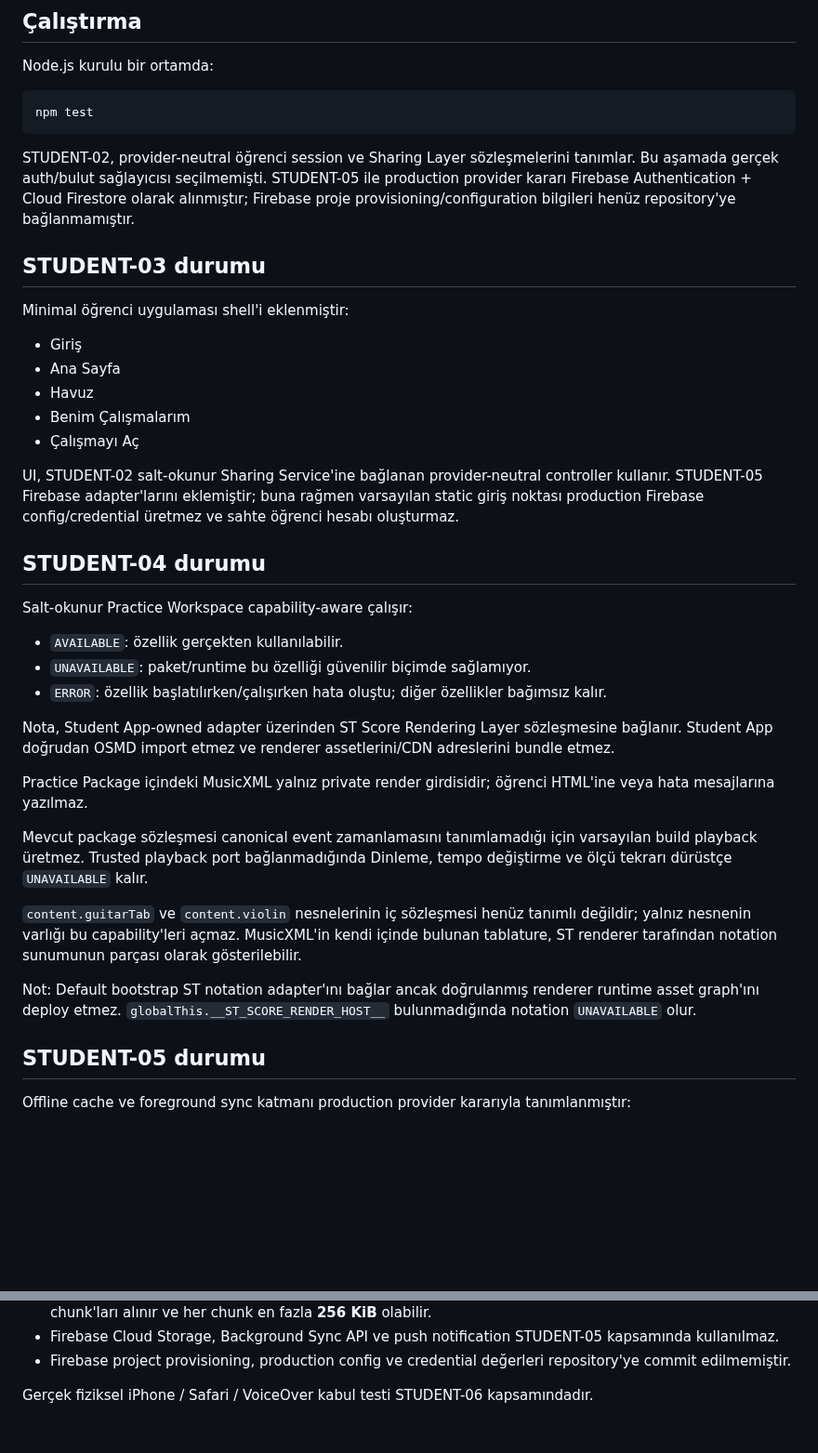
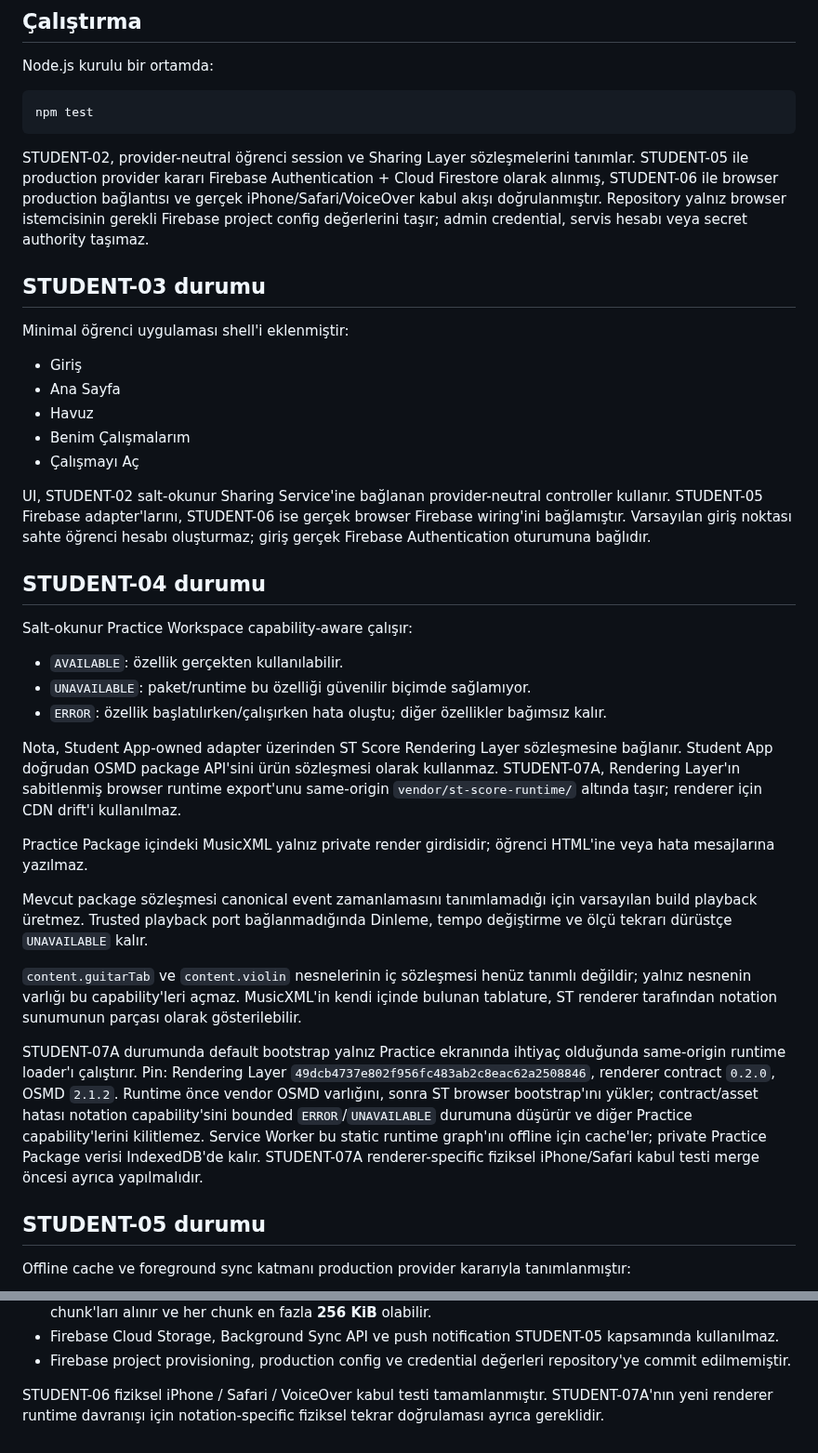
Before and after one commit to khfy7wpr5p-maker/st-student-app, a Markdown page: README.md, 2 parts joined by grey strips. Shown at 93% size. Drawn GitHub-style; blank space fills up the shorter version.

Commit message:
docs: refresh Student App runtime integration status

````diff
--- a/README.md
+++ b/README.md
@@ -33,7 +33,7 @@ Node.js kurulu bir ortamda:
 npm test
 ```
 
-STUDENT-02, provider-neutral öğrenci session ve Sharing Layer sözleşmelerini tanımlar. Bu aşamada gerçek auth/bulut sağlayıcısı seçilmemişti. STUDENT-05 ile production provider kararı Firebase Authentication + Cloud Firestore olarak alınmıştır; Firebase proje provisioning/configuration bilgileri henüz repository'ye bağlanmamıştır.
+STUDENT-02, provider-neutral öğrenci session ve Sharing Layer sözleşmelerini tanımlar. STUDENT-05 ile production provider kararı Firebase Authentication + Cloud Firestore olarak alınmış, STUDENT-06 ile browser production bağlantısı ve gerçek iPhone/Safari/VoiceOver kabul akışı doğrulanmıştır. Repository yalnız browser istemcisinin gerekli Firebase project config değerlerini taşır; admin credential, servis hesabı veya secret authority taşımaz.
 
 
 ## STUDENT-03 durumu
@@ -46,7 +46,7 @@ Minimal öğrenci uygulaması shell'i eklenmiştir:
 - Benim Çalışmalarım
 - Çalışmayı Aç
 
-UI, STUDENT-02 salt-okunur Sharing Service'ine bağlanan provider-neutral controller kullanır. STUDENT-05 Firebase adapter'larını eklemiştir; buna rağmen varsayılan static giriş noktası production Firebase config/credential üretmez ve sahte öğrenci hesabı oluşturmaz.
+UI, STUDENT-02 salt-okunur Sharing Service'ine bağlanan provider-neutral controller kullanır. STUDENT-05 Firebase adapter'larını, STUDENT-06 ise gerçek browser Firebase wiring'ini bağlamıştır. Varsayılan giriş noktası sahte öğrenci hesabı oluşturmaz; giriş gerçek Firebase Authentication oturumuna bağlıdır.
 
 
 ## STUDENT-04 durumu
@@ -57,7 +57,7 @@ Salt-okunur Practice Workspace capability-aware çalışır:
 - `UNAVAILABLE`: paket/runtime bu özelliği güvenilir biçimde sağlamıyor.
 - `ERROR`: özellik başlatılırken/çalışırken hata oluştu; diğer özellikler bağımsız kalır.
 
-Nota, Student App-owned adapter üzerinden ST Score Rendering Layer sözleşmesine bağlanır. Student App doğrudan OSMD import etmez ve renderer assetlerini/CDN adreslerini bundle etmez.
+Nota, Student App-owned adapter üzerinden ST Score Rendering Layer sözleşmesine bağlanır. Student App doğrudan OSMD package API'sini ürün sözleşmesi olarak kullanmaz. STUDENT-07A, Rendering Layer'ın sabitlenmiş browser runtime export'unu same-origin `vendor/st-score-runtime/` altında taşır; renderer için CDN drift'i kullanılmaz.
 
 Practice Package içindeki MusicXML yalnız private render girdisidir; öğrenci HTML'ine veya hata mesajlarına yazılmaz.
 
@@ -65,7 +65,7 @@ Mevcut package sözleşmesi canonical event zamanlamasını tanımlamadığı i
 
 `content.guitarTab` ve `content.violin` nesnelerinin iç sözleşmesi henüz tanımlı değildir; yalnız nesnenin varlığı bu capability'leri açmaz. MusicXML'in kendi içinde bulunan tablature, ST renderer tarafından notation sunumunun parçası olarak gösterilebilir.
 
-Not: Default bootstrap ST notation adapter'ını bağlar ancak doğrulanmış renderer runtime asset graph'ını deploy etmez. `globalThis.__ST_SCORE_RENDER_HOST__` bulunmadığında notation `UNAVAILABLE` olur.
+STUDENT-07A durumunda default bootstrap yalnız Practice ekranında ihtiyaç olduğunda same-origin runtime loader'ı çalıştırır. Pin: Rendering Layer `49dcb4737e802f956fc483ab2c8eac62a2508846`, renderer contract `0.2.0`, OSMD `2.1.2`. Runtime önce vendor OSMD varlığını, sonra ST browser bootstrap'ını yükler; contract/asset hatası notation capability'sini bounded `ERROR`/`UNAVAILABLE` durumuna düşürür ve diğer Practice capability'lerini kilitlemez. Service Worker bu static runtime graph'ını offline için cache'ler; private Practice Package verisi IndexedDB'de kalır. STUDENT-07A renderer-specific fiziksel iPhone/Safari kabul testi merge öncesi ayrıca yapılmalıdır.
 
 
 ## STUDENT-05 durumu
@@ -86,4 +86,4 @@ Offline cache ve foreground sync katmanı production provider kararıyla tanıml
 - Firebase Cloud Storage, Background Sync API ve push notification STUDENT-05 kapsamında kullanılmaz.
 - Firebase project provisioning, production config ve credential değerleri repository'ye commit edilmemiştir.
 
-Gerçek fiziksel iPhone / Safari / VoiceOver kabul testi STUDENT-06 kapsamındadır.
+STUDENT-06 fiziksel iPhone / Safari / VoiceOver kabul testi tamamlanmıştır. STUDENT-07A'nın yeni renderer runtime davranışı için notation-specific fiziksel tekrar doğrulaması ayrıca gereklidir.
````
